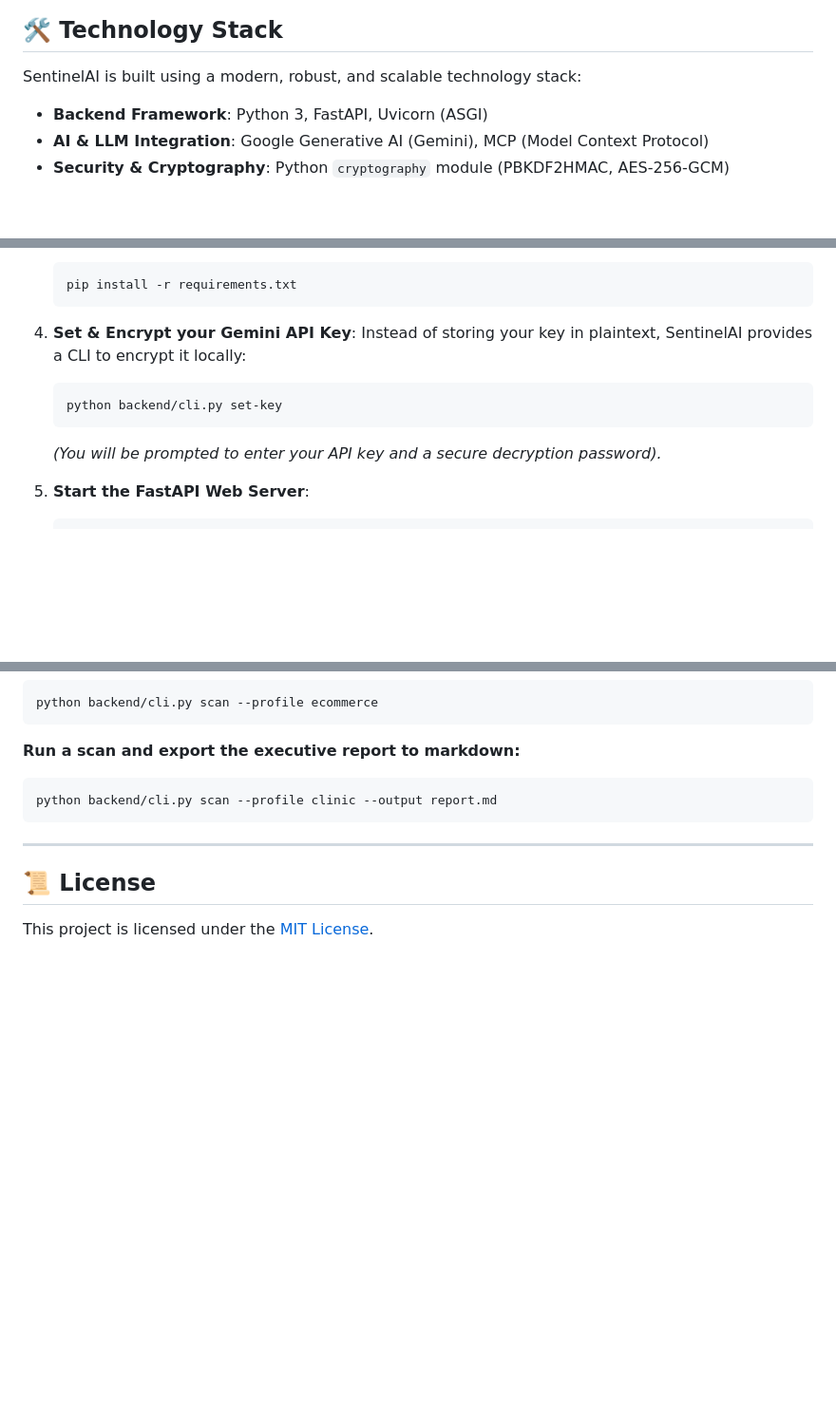
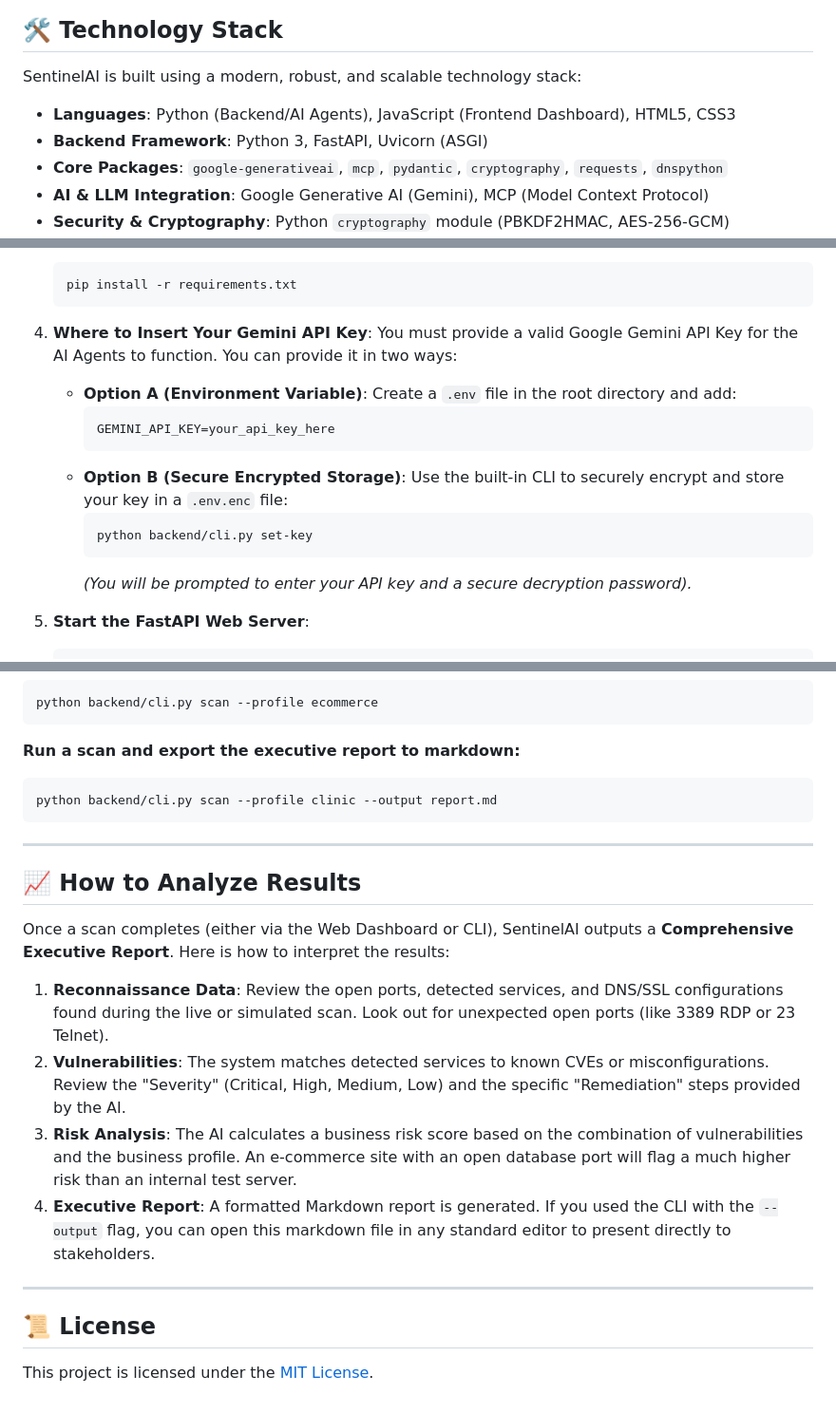
Before and after one commit to aaryansingh66665/SentinelAI, a Markdown page: README.md, 3 parts joined by grey strips. Shown at 95% size. GitHub-like rendering; blank space fills up the shorter version.

Commit message:
docs: Expand tech stack, API key setup, and add result analysis guide

````diff
--- a/README.md
+++ b/README.md
@@ -33,7 +33,9 @@ Want to try SentinelAI immediately without any local setup? Use our hosted onlin
 
 SentinelAI is built using a modern, robust, and scalable technology stack:
 
+* **Languages**: Python (Backend/AI Agents), JavaScript (Frontend Dashboard), HTML5, CSS3
 * **Backend Framework**: Python 3, FastAPI, Uvicorn (ASGI)
+* **Core Packages**: `google-generativeai`, `mcp`, `pydantic`, `cryptography`, `requests`, `dnspython`
 * **AI & LLM Integration**: Google Generative AI (Gemini), MCP (Model Context Protocol)
 * **Security & Cryptography**: Python `cryptography` module (PBKDF2HMAC, AES-256-GCM)
 * **Network Scanning**: Custom socket implementations, DNSPython
@@ -152,12 +154,17 @@ SentinelAI can be easily deployed in isolated containers. Ensure you have Docker
    pip install -r requirements.txt
    ```
 
-4. **Set & Encrypt your Gemini API Key**:
-   Instead of storing your key in plaintext, SentinelAI provides a CLI to encrypt it locally:
-   ```bash
-   python backend/cli.py set-key
-   ```
-   *(You will be prompted to enter your API key and a secure decryption password).*
+4. **Where to Insert Your Gemini API Key**:
+   You must provide a valid Google Gemini API Key for the AI Agents to function. You can provide it in two ways:
+   * **Option A (Environment Variable)**: Create a `.env` file in the root directory and add:
+     ```env
+     GEMINI_API_KEY=your_api_key_here
+     ```
+   * **Option B (Secure Encrypted Storage)**: Use the built-in CLI to securely encrypt and store your key in a `.env.enc` file:
+     ```bash
+     python backend/cli.py set-key
+     ```
+     *(You will be prompted to enter your API key and a secure decryption password).*
 
 5. **Start the FastAPI Web Server**:
    ```bash
@@ -184,5 +191,16 @@ python backend/cli.py scan --profile clinic --output report.md
 
 ---
 
+## 📈 How to Analyze Results
+
+Once a scan completes (either via the Web Dashboard or CLI), SentinelAI outputs a **Comprehensive Executive Report**. Here is how to interpret the results:
+
+1. **Reconnaissance Data**: Review the open ports, detected services, and DNS/SSL configurations found during the live or simulated scan. Look out for unexpected open ports (like 3389 RDP or 23 Telnet).
+2. **Vulnerabilities**: The system matches detected services to known CVEs or misconfigurations. Review the "Severity" (Critical, High, Medium, Low) and the specific "Remediation" steps provided by the AI.
+3. **Risk Analysis**: The AI calculates a business risk score based on the combination of vulnerabilities and the business profile. An e-commerce site with an open database port will flag a much higher risk than an internal test server.
+4. **Executive Report**: A formatted Markdown report is generated. If you used the CLI with the `--output` flag, you can open this markdown file in any standard editor to present directly to stakeholders.
+
+---
+
 ## 📜 License
 This project is licensed under the [MIT License](LICENSE).
````
